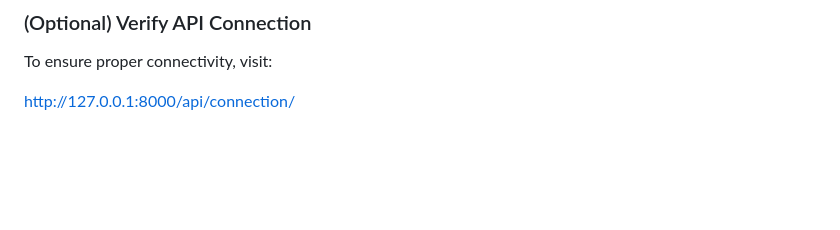
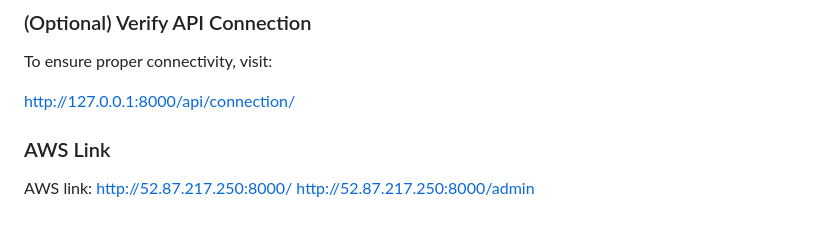
Before and after one commit to Billa-Man/swe-project, a Markdown page: README.md, the part around the change. GitHub-like rendering; blank space fills up the shorter version.

```diff
--- a/README.md
+++ b/README.md
@@ -139,3 +139,7 @@ Admin Credentials:
 To ensure proper connectivity, visit:
 
 [http://127.0.0.1:8000/api/connection/](http://127.0.0.1:8000/api/connection/)
+
+### AWS Link
+AWS link: http://52.87.217.250:8000/
+        http://52.87.217.250:8000/admin
```
